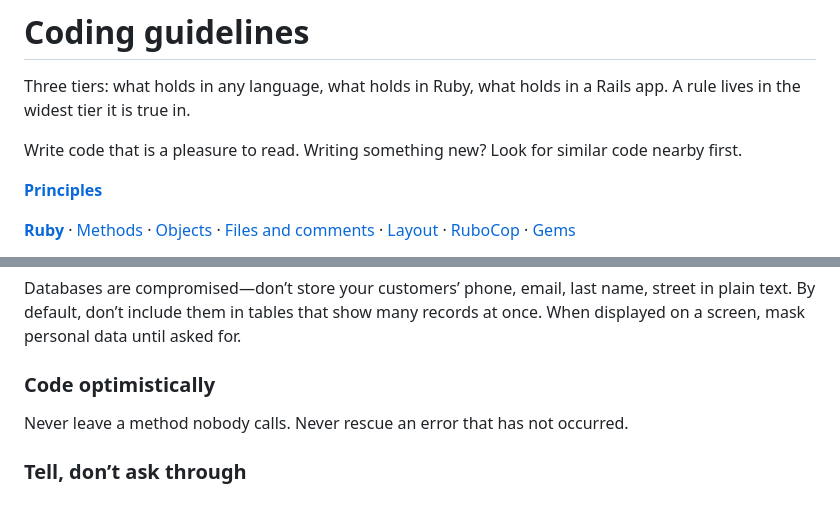
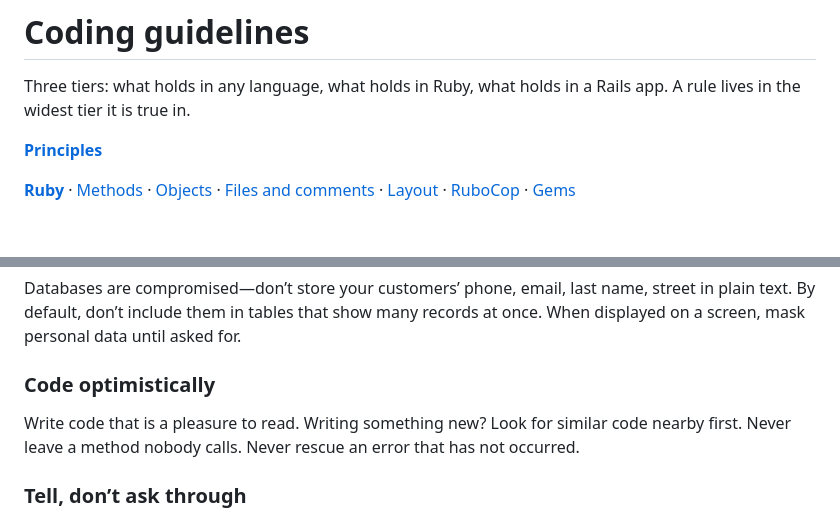
Before and after one commit to claudiob/style, a Markdown page: README.md, 2 parts joined by grey strips. Drawn GitHub-style; blank space fills up the shorter version.

Commit message:
Move the opening advice into Code optimistically
"Write code that is a pleasure to read" was sitting above the contents as a
second opening paragraph, where it read as a preface rather than as a rule
anybody could keep. It belongs with Code optimistically, which is already
about what to write and what to leave out.

The page now sets every sentence as its own paragraph, so the rule reads as
five separate instructions rather than one block.

```diff
--- a/README.md
+++ b/README.md
@@ -2,9 +2,6 @@
 
 Three tiers: what holds in any language, what holds in Ruby, what holds in a Rails
 app. A rule lives in the widest tier it is true in.
-
-Write code that is a pleasure to read. Writing something new? Look for similar code
-nearby first.
 
 **[Principles](#principles)**
 
@@ -28,6 +25,8 @@ When displayed on a screen, mask personal data until asked for.
 
 ### Code optimistically
 
+Write code that is a pleasure to read.
+Writing something new? Look for similar code nearby first.
 Never leave a method nobody calls.
 Never rescue an error that has not occurred.
 
```
